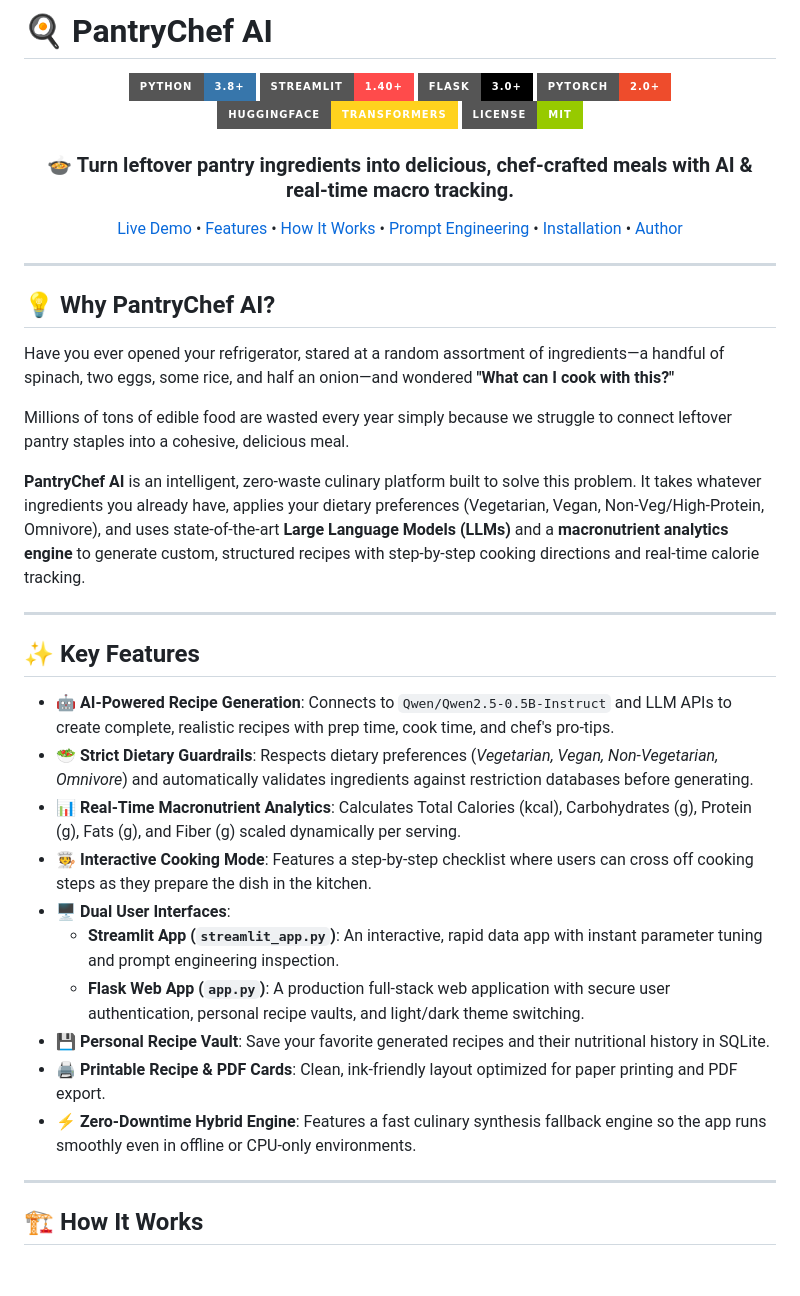
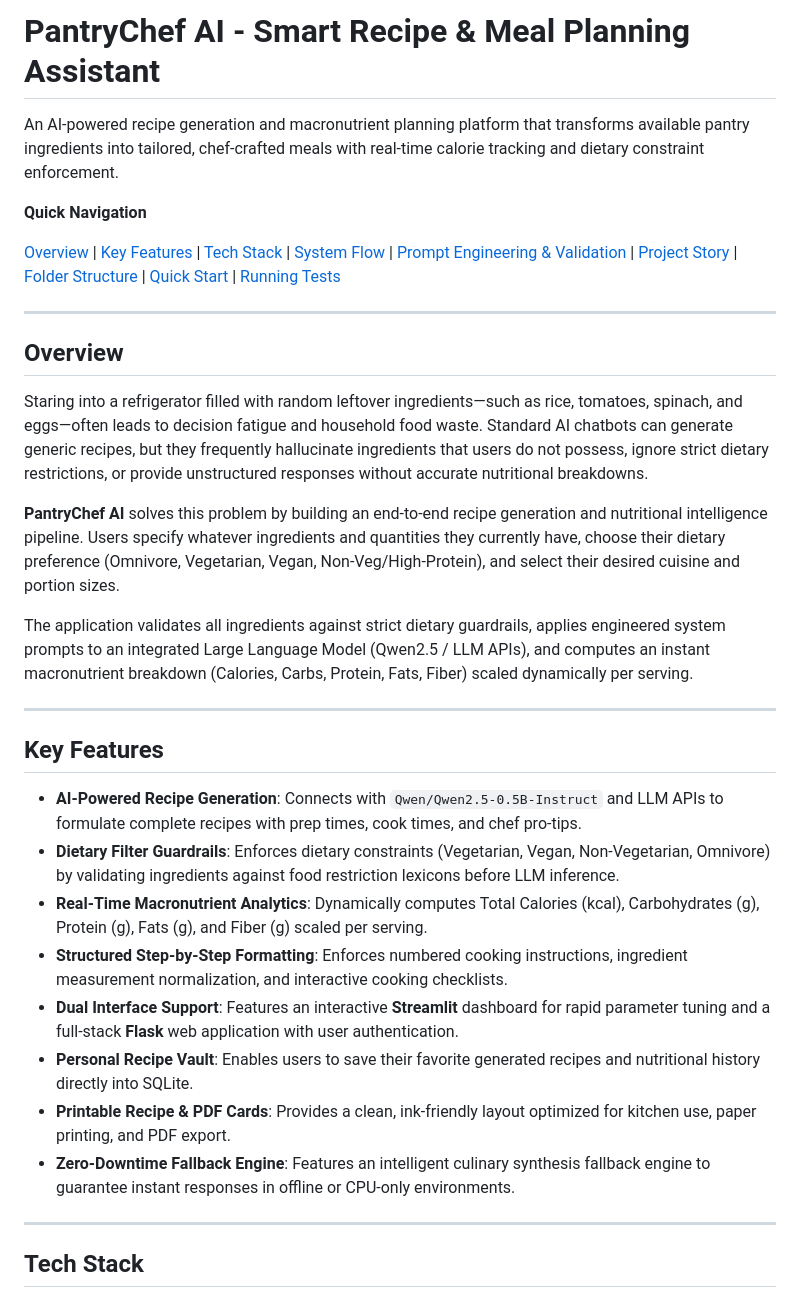
Before and after one commit to vidhyawalke/PantryChefAI, a Markdown page: README.md, the part around one of its changes. Drawn GitHub-style; badges without logos; blank space fills up the shorter version.

Commit message:
Update README.md with standard project story and architecture overview

```diff
--- a/README.md
+++ b/README.md
@@ -1,46 +1,35 @@
-# 🍳 PantryChef AI
+# PantryChef AI - Smart Recipe & Meal Planning Assistant
 
-<div align="center">
+An AI-powered recipe generation and macronutrient planning platform that transforms available pantry ingredients into tailored, chef-crafted meals with real-time calorie tracking and dietary constraint enforcement.
 
-![Python Version](https://img.shields.io/badge/Python-3.8%2B-3776AB.svg?style=for-the-badge&logo=python&logoColor=white)
-![Streamlit](https://img.shields.io/badge/Streamlit-1.40%2B-FF4B4B.svg?style=for-the-badge&logo=streamlit&logoColor=white)
-![Flask](https://img.shields.io/badge/Flask-3.0%2B-000000.svg?style=for-the-badge&logo=flask&logoColor=white)
-![PyTorch](https://img.shields.io/badge/PyTorch-2.0%2B-EE4C2C.svg?style=for-the-badge&logo=pytorch&logoColor=white)
-![HuggingFace](https://img.shields.io/badge/HuggingFace-Transformers-FFD21E.svg?style=for-the-badge&logo=huggingface&logoColor=black)
-![License](https://img.shields.io/badge/License-MIT-green.svg?style=for-the-badge)
+**Quick Navigation**
 
-### 🍲 Turn leftover pantry ingredients into delicious, chef-crafted meals with AI & real-time macro tracking.
-
-[Live Demo](#-getting-started) • [Features](#-key-features) • [How It Works](#-how-it-works) • [Prompt Engineering](#-prompt-engineering--guardrails) • [Installation](#-installation--quick-start) • [Author](#-author)
-
-</div>
+[Overview](#overview) | [Key Features](#key-features) | [Tech Stack](#tech-stack) | [System Flow](#system-flow) | [Prompt Engineering & Validation](#prompt-engineering--validation) | [Project Story](#project-story) | [Folder Structure](#folder-structure) | [Quick Start](#quick-start) | [Running Tests](#running-tests)
 
 ---
 
-## 💡 Why PantryChef AI?
+## Overview
 
-Have you ever opened your refrigerator, stared at a random assortment of ingredients—a handful of spinach, two eggs, some rice, and half an onion—and wondered **"What can I cook with this?"**
+Staring into a refrigerator filled with random leftover ingredients—such as rice, tomatoes, spinach, and eggs—often leads to decision fatigue and household food waste. Standard AI chatbots can generate generic recipes, but they frequently hallucinate ingredients that users do not possess, ignore strict dietary restrictions, or provide unstructured responses without accurate nutritional breakdowns.
 
-Millions of tons of edible food are wasted every year simply because we struggle to connect leftover pantry staples into a cohesive, delicious meal.
+**PantryChef AI** solves this problem by building an end-to-end recipe generation and nutritional intelligence pipeline. Users specify whatever ingredients and quantities they currently have, choose their dietary preference (Omnivore, Vegetarian, Vegan, Non-Veg/High-Protein), and select their desired cuisine and portion sizes.
 
-**PantryChef AI** is an intelligent, zero-waste culinary platform built to solve this problem. It takes whatever ingredients you already have, applies your dietary preferences (Vegetarian, Vegan, Non-Veg/High-Protein, Omnivore), and uses state-of-the-art **Large Language Models (LLMs)** and a **macronutrient analytics engine** to generate custom, structured recipes with step-by-step cooking directions and real-time calorie tracking.
+The application validates all ingredients against strict dietary guardrails, applies engineered system prompts to an integrated Large Language Model (Qwen2.5 / LLM APIs), and computes an instant macronutrient breakdown (Calories, Carbs, Protein, Fats, Fiber) scaled dynamically per serving.
 
 ---
 
-## ✨ Key Features
+## Key Features
 
-- 🤖 **AI-Powered Recipe Generation**: Connects to `Qwen/Qwen2.5-0.5B-Instruct` and LLM APIs to create complete, realistic recipes with prep time, cook time, and chef's pro-tips.
-- 🥗 **Strict Dietary Guardrails**: Respects dietary preferences (*Vegetarian, Vegan, Non-Vegetarian, Omnivore*) and automatically validates ingredients against restriction databases before generating.
-- 📊 **Real-Time Macronutrient Analytics**: Calculates Total Calories (kcal), Carbohydrates (g), Protein (g), Fats (g), and Fiber (g) scaled dynamically per serving.
-- 🧑‍🍳 **Interactive Cooking Mode**: Features a step-by-step checklist where users can cross off cooking steps as they prepare the dish in the kitchen.
-- 🖥️ **Dual User Interfaces**:
-  - **Streamlit App (`streamlit_app.py`)**: An interactive, rapid data app with instant parameter tuning and prompt engineering inspection.
-  - **Flask Web App (`app.py`)**: A production full-stack web application with secure user authentication, personal recipe vaults, and light/dark theme switching.
-- 💾 **Personal Recipe Vault**: Save your favorite generated recipes and their nutritional history in SQLite.
-- 🖨️ **Printable Recipe & PDF Cards**: Clean, ink-friendly layout optimized for paper printing and PDF export.
-- ⚡ **Zero-Downtime Hybrid Engine**: Features a fast culinary synthesis fallback engine so the app runs smoothly even in offline or CPU-only environments.
+* **AI-Powered Recipe Generation**: Connects with `Qwen/Qwen2.5-0.5B-Instruct` and LLM APIs to formulate complete recipes with prep times, cook times, and chef pro-tips.
+* **Dietary Filter Guardrails**: Enforces dietary constraints (Vegetarian, Vegan, Non-Vegetarian, Omnivore) by validating ingredients against food restriction lexicons before LLM inference.
+* **Real-Time Macronutrient Analytics**: Dynamically computes Total Calories (kcal), Carbohydrates (g), Protein (g), Fats (g), and Fiber (g) scaled per serving.
+* **Structured Step-by-Step Formatting**: Enforces numbered cooking instructions, ingredient measurement normalization, and interactive cooking checklists.
+* **Dual Interface Support**: Features an interactive **Streamlit** dashboard for rapid parameter tuning and a full-stack **Flask** web application with user authentication.
+* **Personal Recipe Vault**: Enables users to save their favorite generated recipes and nutritional history directly into SQLite.
+* **Printable Recipe & PDF Cards**: Provides a clean, ink-friendly layout optimized for kitchen use, paper printing, and PDF export.
+* **Zero-Downtime Fallback Engine**: Features an intelligent culinary synthesis fallback engine to guarantee instant responses in offline or CPU-only environments.
 
 ---
 
-## 🏗️ How It Works
+## Tech Stack
 
```
Also changed, not shown: other parts of README.md (+82 -97 lines).
